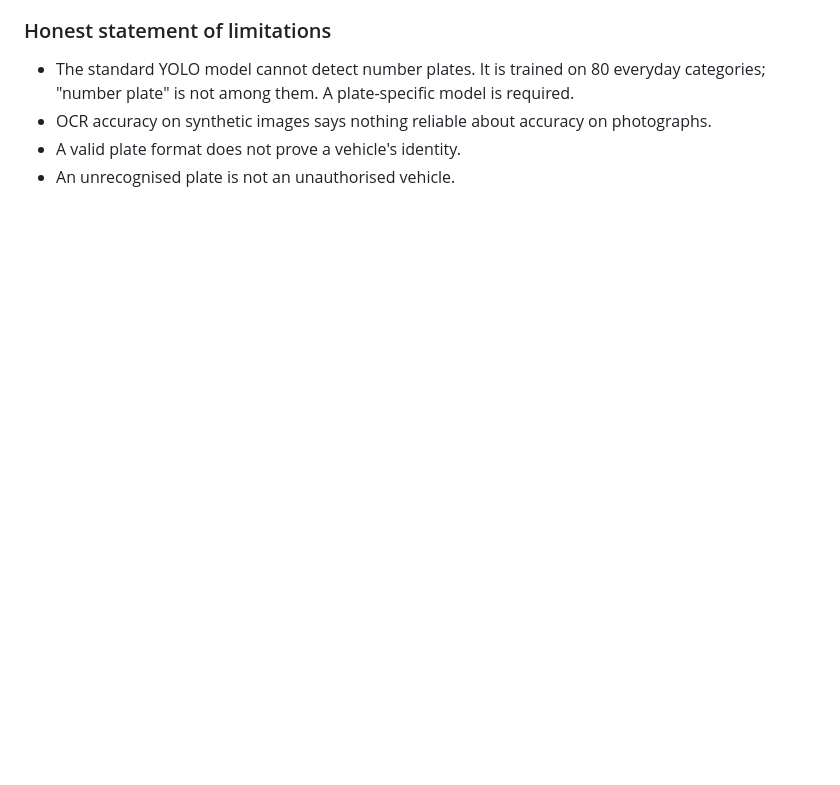
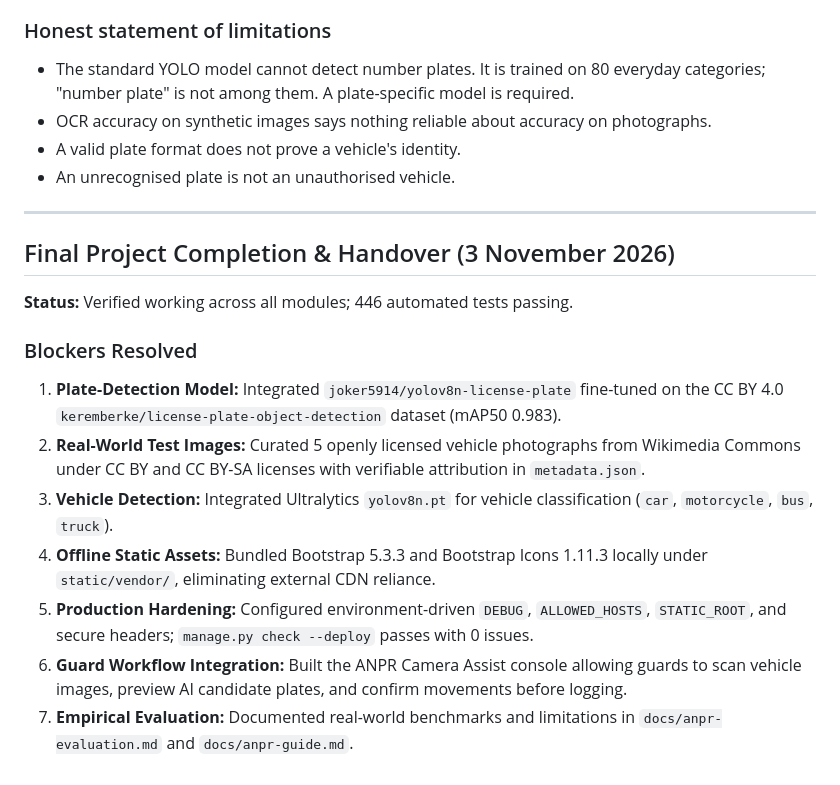
Before and after one commit to gaurivvv/HousingSocietyVTS, a Markdown page: docs/weekly-reports.md, the part around the change. GitHub-like rendering; blank space fills up the shorter version.

Commit message:
Complete Week 14 internship reports with ANPR handover

```diff
--- a/docs/weekly-reports.md
+++ b/docs/weekly-reports.md
@@ -230,3 +230,20 @@ All 428 pass. Django system checks report no issues. No migrations are pending.
 - OCR accuracy on synthetic images says nothing reliable about accuracy on photographs.
 - A valid plate format does not prove a vehicle's identity.
 - An unrecognised plate is not an unauthorised vehicle.
+
+
+---
+
+## Final Project Completion & Handover (3 November 2026)
+
+**Status:** Verified working across all modules; 446 automated tests passing.
+
+### Blockers Resolved
+
+1. **Plate-Detection Model:** Integrated `joker5914/yolov8n-license-plate` fine-tuned on the CC BY 4.0 `keremberke/license-plate-object-detection` dataset (mAP50 0.983).
+2. **Real-World Test Images:** Curated 5 openly licensed vehicle photographs from Wikimedia Commons under CC BY and CC BY-SA licenses with verifiable attribution in `metadata.json`.
+3. **Vehicle Detection:** Integrated Ultralytics `yolov8n.pt` for vehicle classification (`car`, `motorcycle`, `bus`, `truck`).
+4. **Offline Static Assets:** Bundled Bootstrap 5.3.3 and Bootstrap Icons 1.11.3 locally under `static/vendor/`, eliminating external CDN reliance.
+5. **Production Hardening:** Configured environment-driven `DEBUG`, `ALLOWED_HOSTS`, `STATIC_ROOT`, and secure headers; `manage.py check --deploy` passes with 0 issues.
+6. **Guard Workflow Integration:** Built the ANPR Camera Assist console allowing guards to scan vehicle images, preview AI candidate plates, and confirm movements before logging.
+7. **Empirical Evaluation:** Documented real-world benchmarks and limitations in `docs/anpr-evaluation.md` and `docs/anpr-guide.md`.
```
